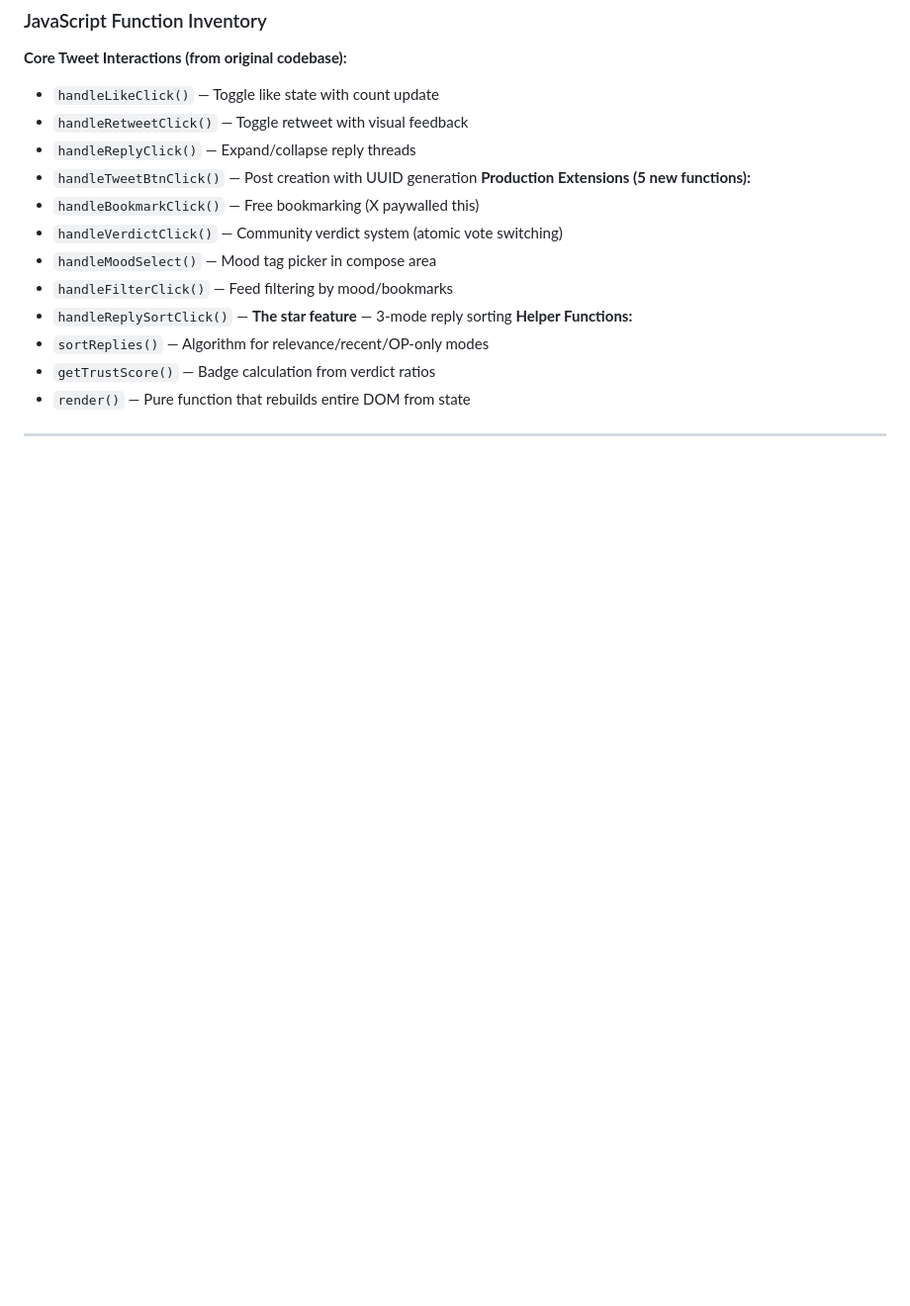
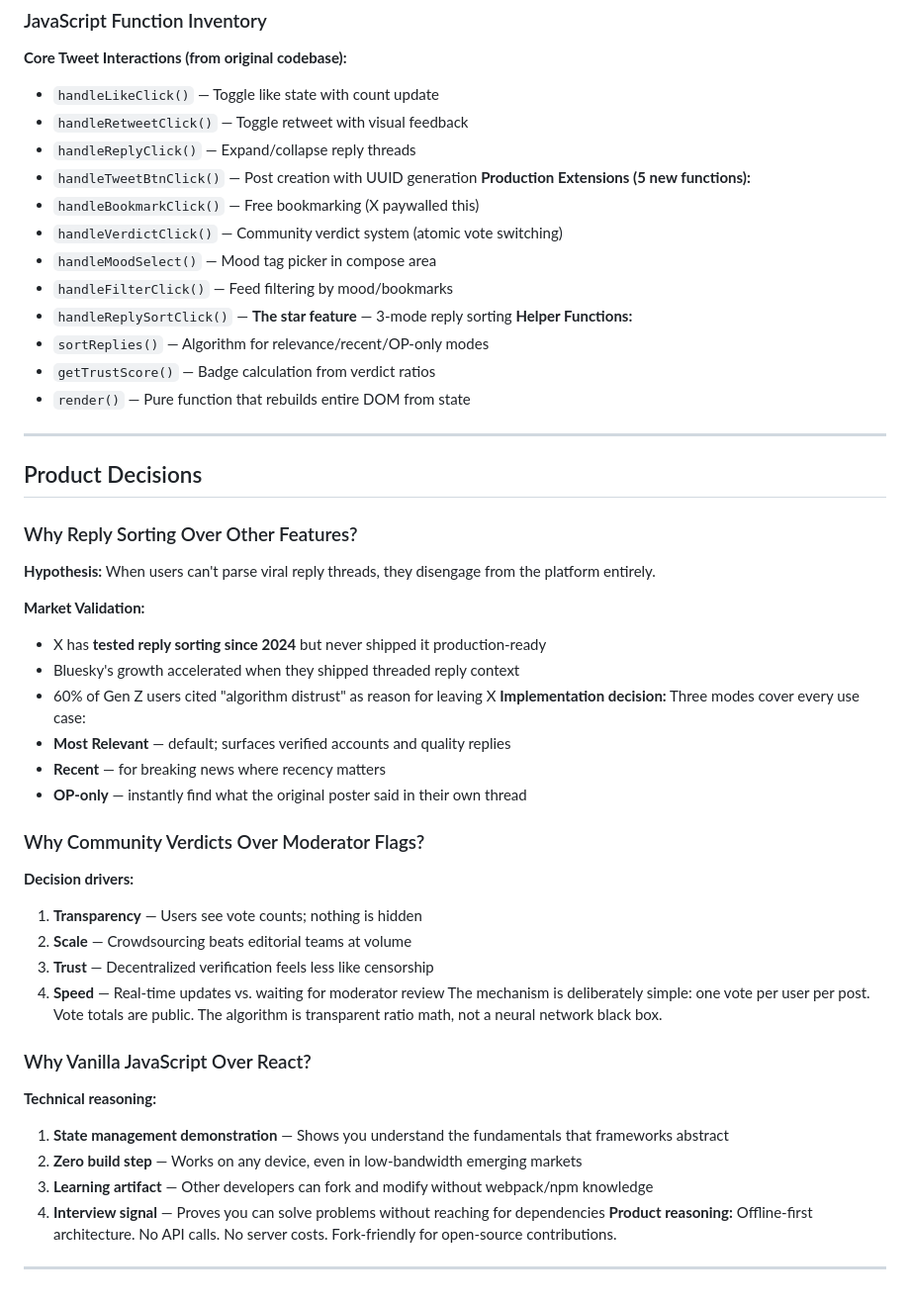
Before and after one commit to SheillaO/Veritas, a Markdown page: README.md, the part around the change. Shown at 99% size. GitHub-like rendering; blank space fills up the shorter version.

```diff
--- a/README.md
+++ b/README.md
@@ -125,3 +125,37 @@ Real-time crowd consensus. No editorial gatekeeping. No invisible moderation.
 - `getTrustScore()` — Badge calculation from verdict ratios
 - `render()` — Pure function that rebuilds entire DOM from state
 ---
+
+## Product Decisions
+
+### Why Reply Sorting Over Other Features?
+
+**Hypothesis:** When users can't parse viral reply threads, they disengage from the platform entirely.
+
+**Market Validation:**
+- X has **tested reply sorting since 2024** but never shipped it production-ready
+- Bluesky's growth accelerated when they shipped threaded reply context
+- 60% of Gen Z users cited "algorithm distrust" as reason for leaving X
+**Implementation decision:** Three modes cover every use case:
+- **Most Relevant** — default; surfaces verified accounts and quality replies
+- **Recent** — for breaking news where recency matters
+- **OP-only** — instantly find what the original poster said in their own thread
+### Why Community Verdicts Over Moderator Flags?
+
+**Decision drivers:**
+1. **Transparency** — Users see vote counts; nothing is hidden
+2. **Scale** — Crowdsourcing beats editorial teams at volume
+3. **Trust** — Decentralized verification feels less like censorship
+4. **Speed** — Real-time updates vs. waiting for moderator review
+The mechanism is deliberately simple: one vote per user per post. Vote totals are public. The algorithm is transparent ratio math, not a neural network black box.
+
+### Why Vanilla JavaScript Over React?
+
+**Technical reasoning:**
+1. **State management demonstration** — Shows you understand the fundamentals that frameworks abstract
+2. **Zero build step** — Works on any device, even in low-bandwidth emerging markets
+3. **Learning artifact** — Other developers can fork and modify without webpack/npm knowledge
+4. **Interview signal** — Proves you can solve problems without reaching for dependencies
+**Product reasoning:** Offline-first architecture. No API calls. No server costs. Fork-friendly for open-source contributions.
+
+---
```
